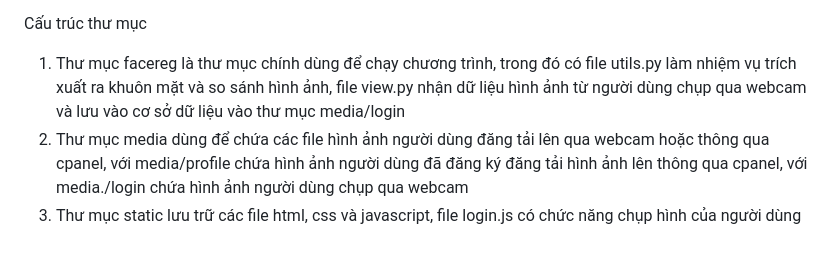
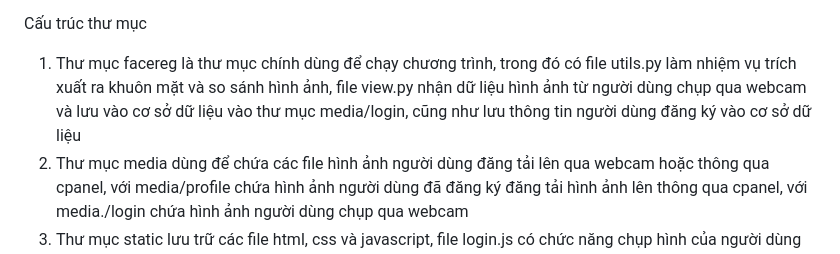
Before and after one commit to johnyjohn0311/face-recognition-login, a Markdown page: README.md, the part around the change. Drawn GitHub-style.

```diff
--- a/README.md
+++ b/README.md
@@ -11,7 +11,7 @@ Hướng dẫn tạo tài khoản admin
 3) Tiếp đến nhập vào username là tên người dùng, email có thể bỏ qua bằng cách nhấn enter, tiếp tục thực hiện đặt mật khẩu và xác nhận mật khẩu
 
 Cấu trúc thư mục
-1) Thư mục facereg là thư mục chính dùng để chạy chương trình, trong đó có file utils.py làm nhiệm vụ trích xuất ra khuôn mặt và so sánh hình ảnh, file view.py nhận dữ liệu hình ảnh từ người dùng chụp qua webcam và lưu vào cơ sở dữ liệu vào thư mục media/login
+1) Thư mục facereg là thư mục chính dùng để chạy chương trình, trong đó có file utils.py làm nhiệm vụ trích xuất ra khuôn mặt và so sánh hình ảnh, file view.py nhận dữ liệu hình ảnh từ người dùng chụp qua webcam và lưu vào cơ sở dữ liệu vào thư mục media/login, cũng như lưu thông tin người dùng đăng ký vào cơ sở dữ liệu
 2) Thư mục media dùng để chứa các file hình ảnh người dùng đăng tải lên qua webcam hoặc thông qua cpanel, với media/profile chứa hình ảnh người dùng đã đăng ký đăng tải hình ảnh lên thông qua cpanel, với media./login chứa hình ảnh người dùng chụp qua webcam
 3) Thư mục static lưu trữ các file html, css và javascript, file login.js có chức năng chụp hình của người dùng đăng nhập thông qua webcam và gửi đến server thông qua ajax
 4) Thư mục profiles phục vụ cho việc tạo form lấy dữ liệu người dùng đăng ký
```
